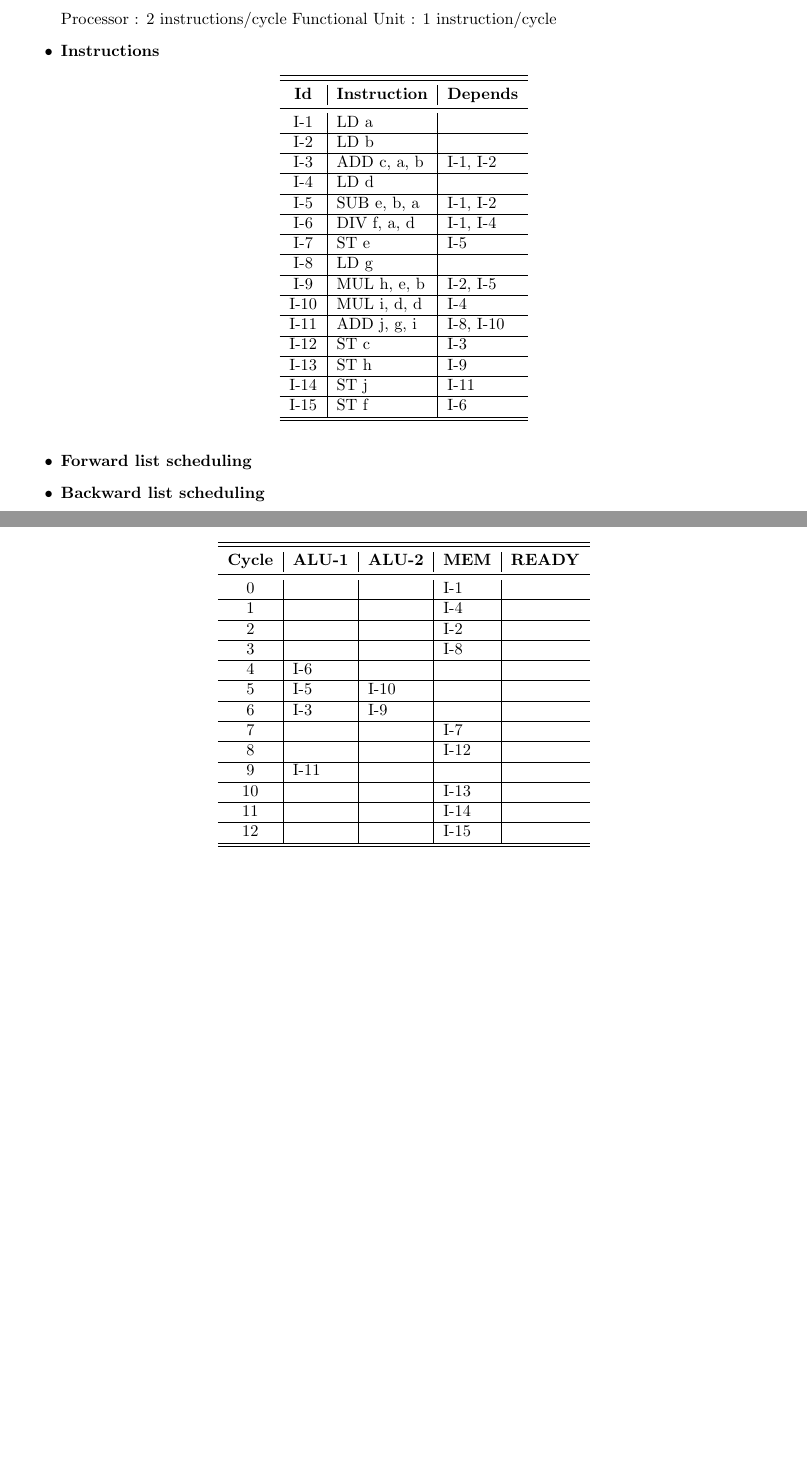
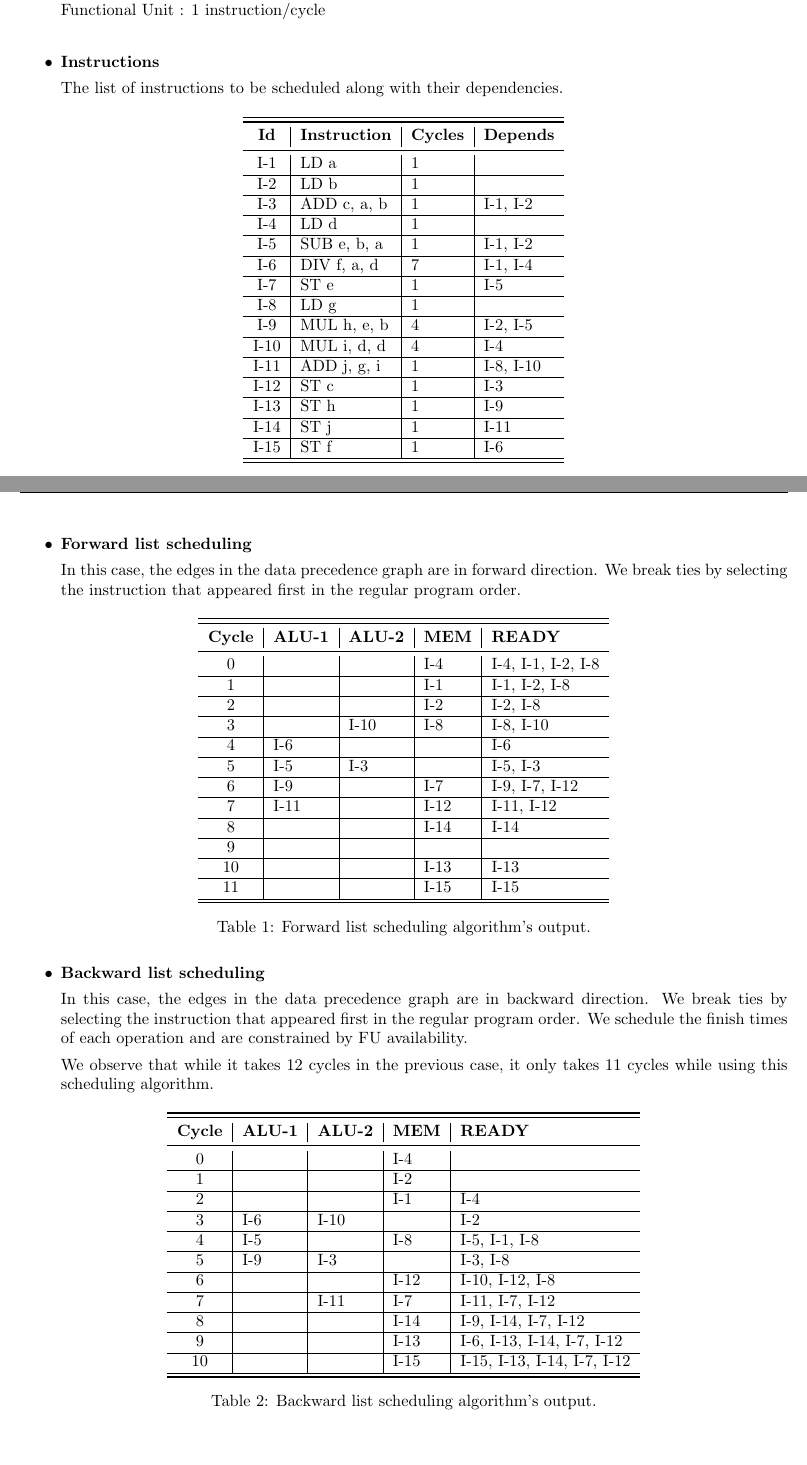
Before and after one commit to jarulraj/llvm, a LaTeX document (asst3/report/asst3.tex, which reads asst3/report/problem2.tex): two parts of pages 1 and 2 of 2, joined at a grey line, cut so that both start at the same text, the shorter picture padded with empty space. Compiled offline with pdfLaTeX; a LaTeX package or settings file that is missing is left out.

Commit message:
Finished scheduling tables

```diff
--- a/asst3/report/problem2.tex
+++ b/asst3/report/problem2.tex
@@ -10,38 +10,44 @@
   LD  : 3 cycles \\
   ST  : 1 cycle \\
 
-  Processor : 2 instructions/cycle
-  Functional Unit : 1 instruction/cycle
+  Processor : 2 instructions/cycle \\
+  Functional Unit : 1 instruction/cycle \\
 
 \item \textbf{Instructions}
 
+  The list of instructions to be scheduled along with their dependencies.
+
 \begin{table}[!ht]
 \centering
-\begin{tabular}{c|l|l}
+\begin{tabular}{c|l|l|l}
   \toprule
   \toprule
-  \textbf{Id} & \textbf{Instruction} & \textbf{Depends} \\
+  \textbf{Id} & \textbf{Instruction} & \textbf{Cycles} & \textbf{Depends} \\
   \midrule
-  I-1   &  LD a           &          \\ \hline
-  I-2   &  LD b           &          \\ \hline
-  I-3   &  ADD c, a, b    & I-1, I-2 \\ \hline
-  I-4   &  LD d           &          \\ \hline
-  I-5   &  SUB e, b, a    & I-1, I-2 \\ \hline
-  I-6   &  DIV f, a, d    & I-1, I-4 \\ \hline
-  I-7   &  ST e           & I-5      \\ \hline
-  I-8   &  LD g           &          \\ \hline
-  I-9   &  MUL h, e, b    & I-2, I-5 \\ \hline
-  I-10  &  MUL i, d, d    & I-4      \\ \hline
-  I-11  &  ADD j, g, i    & I-8, I-10 \\ \hline
-  I-12  &  ST c           & I-3      \\ \hline
-  I-13  &  ST h           & I-9      \\ \hline
-  I-14  &  ST j           & I-11     \\ \hline
-  I-15  &  ST f           & I-6      \\ \hline
+  I-1   &  LD a         & 1  &          \\ \hline
+  I-2   &  LD b         & 1  &          \\ \hline
+  I-3   &  ADD c, a, b  & 1  & I-1, I-2 \\ \hline
+  I-4   &  LD d         & 1  &          \\ \hline
+  I-5   &  SUB e, b, a  & 1  & I-1, I-2 \\ \hline
+  I-6   &  DIV f, a, d  & 7  & I-1, I-4 \\ \hline
+  I-7   &  ST e         & 1  & I-5      \\ \hline
+  I-8   &  LD g         & 1  &          \\ \hline
+  I-9   &  MUL h, e, b  & 4  & I-2, I-5 \\ \hline
+  I-10  &  MUL i, d, d  & 4  & I-4      \\ \hline
+  I-11  &  ADD j, g, i  & 1  & I-8, I-10 \\ \hline
+  I-12  &  ST c         & 1  & I-3      \\ \hline
+  I-13  &  ST h         & 1  & I-9      \\ \hline
+  I-14  &  ST j         & 1  & I-11     \\ \hline
+  I-15  &  ST f         & 1  & I-6      \\ \hline
   \bottomrule
 \end{tabular}
 \end{table}
 
 \item \textbf{Forward list scheduling}
+
+  In this case, the edges in the data precedence graph are in forward direction.
+  We break ties by selecting the instruction that appeared first in the regular
+  program order.
 
 \begin{table}[!ht]
 \centering
@@ -50,23 +56,54 @@
   \toprule
   \textbf{Cycle} & \textbf{ALU-1} & \textbf{ALU-2} & \textbf{MEM} & \textbf{READY} \\
   \midrule
-  0  &      &      &  I-1  &       \\ \hline
-  1  &      &      &  I-4  &       \\ \hline
-  2  &      &      &  I-2  &       \\ \hline
-  3  &      &      &  I-8  &       \\ \hline
-  4  & I-6  &      &       &       \\ \hline
-  5  & I-5  & I-10 &       &       \\ \hline
-  6  & I-3  & I-9  &       &       \\ \hline
-  7  &      &      &  I-7  &       \\ \hline
-  8  &      &      &  I-12 &       \\ \hline
-  9  & I-11 &      &       &       \\ \hline
-  10 &      &      &  I-13 &       \\ \hline
-  11 &      &      &  I-14 &       \\ \hline
-  12 &      &      &  I-15 &       \\ \hline
+  0  &      &      &  I-4  & I-4, I-1, I-2, I-8 \\ \hline
+  1  &      &      &  I-1  & I-1, I-2, I-8      \\ \hline
+  2  &      &      &  I-2  & I-2, I-8           \\ \hline
+  3  &      & I-10 &  I-8  & I-8, I-10          \\ \hline
+  4  & I-6  &      &       & I-6                \\ \hline
+  5  & I-5  & I-3  &       & I-5, I-3           \\ \hline
+  6  & I-9  &      &  I-7  & I-9, I-7, I-12     \\ \hline
+  7  & I-11 &      &  I-12 & I-11, I-12         \\ \hline
+  8  &      &      &  I-14 & I-14               \\ \hline
+  9  &      &      &       &                    \\ \hline
+  10 &      &      &  I-13 & I-13               \\ \hline
+  11 &      &      &  I-15 & I-15               \\ \hline
   \bottomrule
 \end{tabular}
+\caption{Forward list scheduling algorithm's output.}
 \end{table}
 
 \item \textbf{Backward list scheduling}
 
+  In this case, the edges in the data precedence graph are in backward direction.
+  We break ties by selecting the instruction that appeared first in the regular
+  program order. We schedule the finish times of each operation and are constrained
+  by FU availability.
+
+  We observe that while it takes 12 cycles in the previous case, it only takes 11
+  cycles while using this scheduling algorithm.
+
+\begin{table}[!ht]
+\centering
+\begin{tabular}{c|l|l|l|l}
+  \toprule
+  \toprule
+  \textbf{Cycle} & \textbf{ALU-1} & \textbf{ALU-2} & \textbf{MEM} & \textbf{READY} \\
+  \midrule
+  0  &      &      &  I-4  &                               \\ \hline
+  1  &      &      &  I-2  &                               \\ \hline
+  2  &      &      &  I-1  & I-4                           \\ \hline
+  3  & I-6  & I-10 &       & I-2                           \\ \hline
+  4  & I-5  &      &  I-8  & I-5, I-1, I-8                 \\ \hline
+  5  & I-9  & I-3  &       & I-3, I-8                      \\ \hline
+  6  &      &      &  I-12 & I-10, I-12, I-8               \\ \hline
+  7  &      & I-11 &  I-7  & I-11, I-7, I-12               \\ \hline
+  8  &      &      &  I-14 & I-9, I-14, I-7, I-12          \\ \hline
+  9  &      &      &  I-13 & I-6, I-13, I-14, I-7, I-12    \\ \hline
+  10 &      &      &  I-15 & I-15, I-13, I-14, I-7, I-12   \\ \hline
+  \bottomrule
+\end{tabular}
+\caption{Backward list scheduling algorithm's output.}
+\end{table}
+
 \end{itemize}
```
